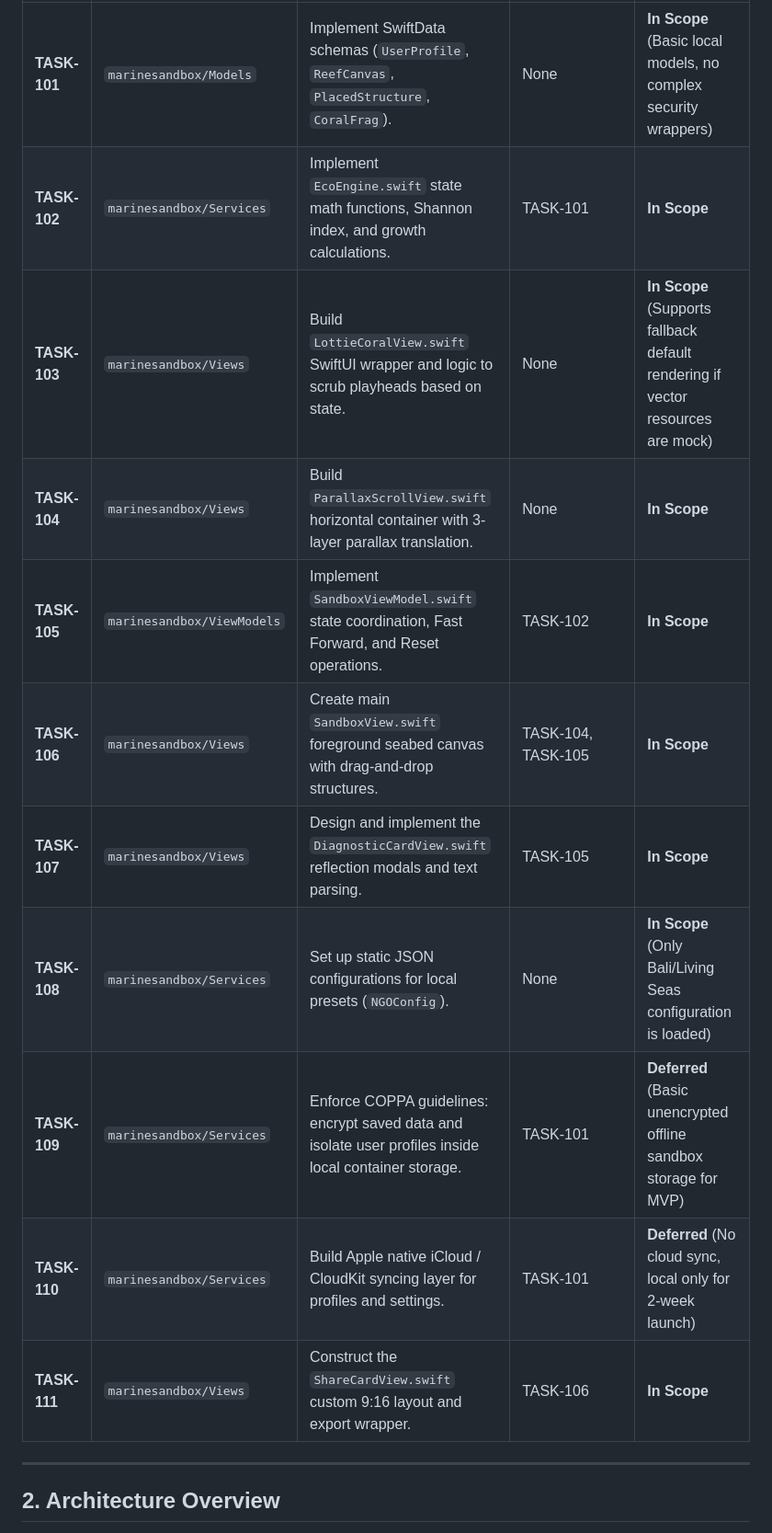
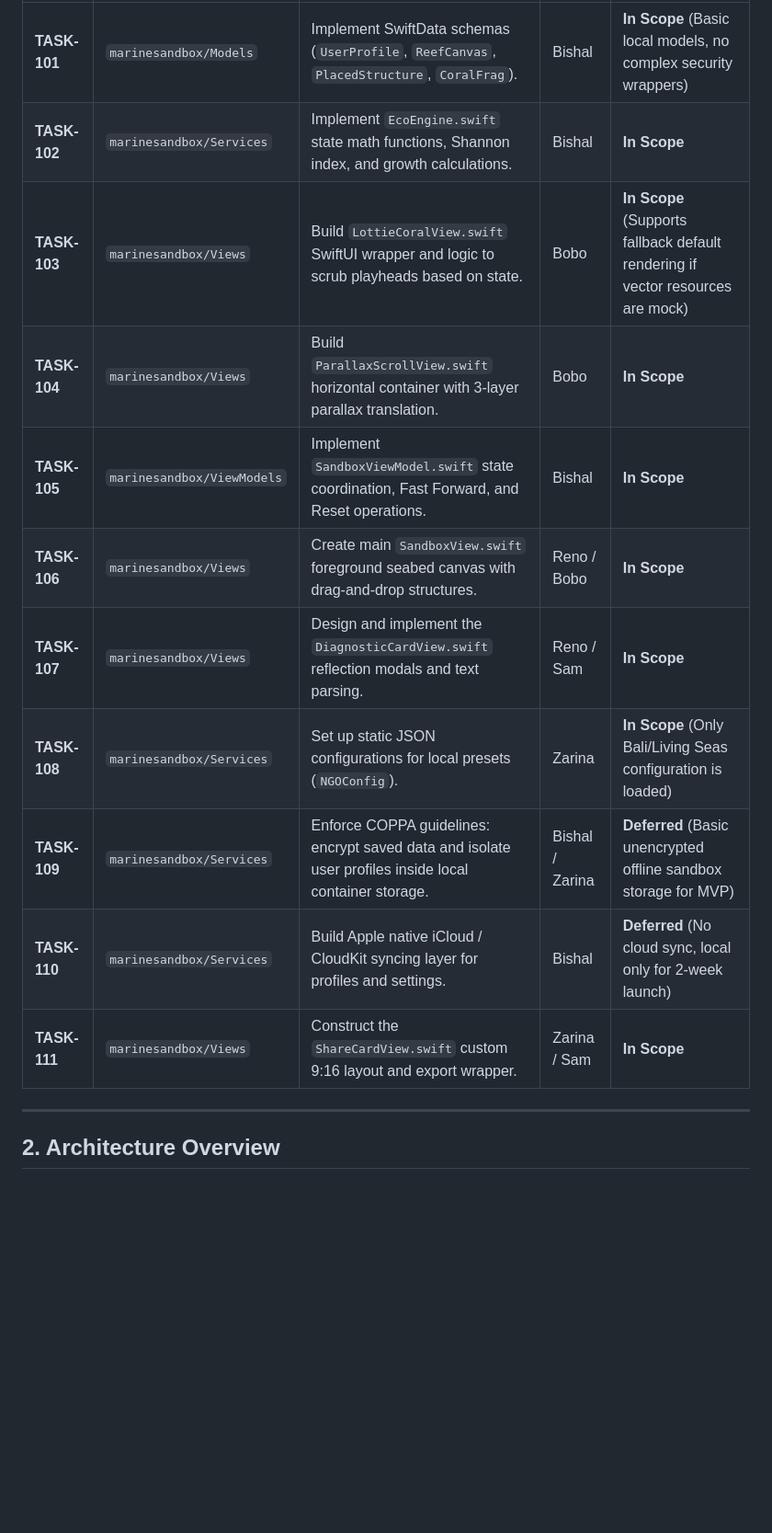
Before and after one commit to Renoceros/marinesandbox, a Markdown page: Documentation/tdd_marine_sandbox.md, the part around one of its changes. Shown at 92% size. Rendered like a GitHub page; blank space fills up the shorter version.

Commit message:
docs: Update team profiles and task board PICs based on actual 5-member roster

```diff
--- a/Documentation/tdd_marine_sandbox.md
+++ b/Documentation/tdd_marine_sandbox.md
@@ -18,15 +21,15 @@ Below is the master list of tasks required to build the MVP, annotated with thei
 | --- | --- | --- | --- | --- |
-| **TASK-101** | `marinesandbox/Models` | Implement SwiftData schemas (`UserProfile`, `ReefCanvas`, `PlacedStructure`, `CoralFrag`). | None | **In Scope** (Basic local models, no complex security wrappers) |
-| **TASK-102** | `marinesandbox/Services` | Implement `EcoEngine.swift` state math functions, Shannon index, and growth calculations. | TASK-101 | **In Scope** |
-| **TASK-103** | `marinesandbox/Views` | Build `LottieCoralView.swift` SwiftUI wrapper and logic to scrub playheads based on state. | None | **In Scope** (Supports fallback default rendering if vector resources are mock) |
-| **TASK-104** | `marinesandbox/Views` | Build `ParallaxScrollView.swift` horizontal container with 3-layer parallax translation. | None | **In Scope** |
-| **TASK-105** | `marinesandbox/ViewModels`| Implement `SandboxViewModel.swift` state coordination, Fast Forward, and Reset operations. | TASK-102 | **In Scope** |
-| **TASK-106** | `marinesandbox/Views` | Create main `SandboxView.swift` foreground seabed canvas with drag-and-drop structures. | TASK-104, TASK-105 | **In Scope** |
-| **TASK-107** | `marinesandbox/Views` | Design and implement the `DiagnosticCardView.swift` reflection modals and text parsing. | TASK-105 | **In Scope** |
-| **TASK-108** | `marinesandbox/Services` | Set up static JSON configurations for local presets (`NGOConfig`). | None | **In Scope** (Only Bali/Living Seas configuration is loaded) |
-| **TASK-109** | `marinesandbox/Services` | Enforce COPPA guidelines: encrypt saved data and isolate user profiles inside local container storage. | TASK-101 | **Deferred** (Basic unencrypted offline sandbox storage for MVP) |
-| **TASK-110** | `marinesandbox/Services` | Build Apple native iCloud / CloudKit syncing layer for profiles and settings. | TASK-101 | **Deferred** (No cloud sync, local only for 2-week launch) |
-| **TASK-111** | `marinesandbox/Views` | Construct the `ShareCardView.swift` custom 9:16 layout and export wrapper. | TASK-106 | **In Scope** |
+| **TASK-101** | `marinesandbox/Models` | Implement SwiftData schemas (`UserProfile`, `ReefCanvas`, `PlacedStructure`, `CoralFrag`). | Bishal | **In Scope** (Basic local models, no complex security wrappers) |
+| **TASK-102** | `marinesandbox/Services` | Implement `EcoEngine.swift` state math functions, Shannon index, and growth calculations. | Bishal | **In Scope** |
+| **TASK-103** | `marinesandbox/Views` | Build `LottieCoralView.swift` SwiftUI wrapper and logic to scrub playheads based on state. | Bobo | **In Scope** (Supports fallback default rendering if vector resources are mock) |
+| **TASK-104** | `marinesandbox/Views` | Build `ParallaxScrollView.swift` horizontal container with 3-layer parallax translation. | Bobo | **In Scope** |
+| **TASK-105** | `marinesandbox/ViewModels`| Implement `SandboxViewModel.swift` state coordination, Fast Forward, and Reset operations. | Bishal | **In Scope** |
+| **TASK-106** | `marinesandbox/Views` | Create main `SandboxView.swift` foreground seabed canvas with drag-and-drop structures. | Reno / Bobo | **In Scope** |
+| **TASK-107** | `marinesandbox/Views` | Design and implement the `DiagnosticCardView.swift` reflection modals and text parsing. | Reno / Sam | **In Scope** |
+| **TASK-108** | `marinesandbox/Services` | Set up static JSON configurations for local presets (`NGOConfig`). | Zarina | **In Scope** (Only Bali/Living Seas configuration is loaded) |
+| **TASK-109** | `marinesandbox/Services` | Enforce COPPA guidelines: encrypt saved data and isolate user profiles inside local container storage. | Bishal / Zarina | **Deferred** (Basic unencrypted offline sandbox storage for MVP) |
+| **TASK-110** | `marinesandbox/Services` | Build Apple native iCloud / CloudKit syncing layer for profiles and settings. | Bishal | **Deferred** (No cloud sync, local only for 2-week launch) |
+| **TASK-111** | `marinesandbox/Views` | Construct the `ShareCardView.swift` custom 9:16 layout and export wrapper. | Zarina / Sam | **In Scope** |
 
 ---
 
```
Also changed, not shown: other parts of Documentation/tdd_marine_sandbox.md (+8 -5 lines), Documentation/techdemo_tdd_marinesandbox.md (+4 -4 lines).
